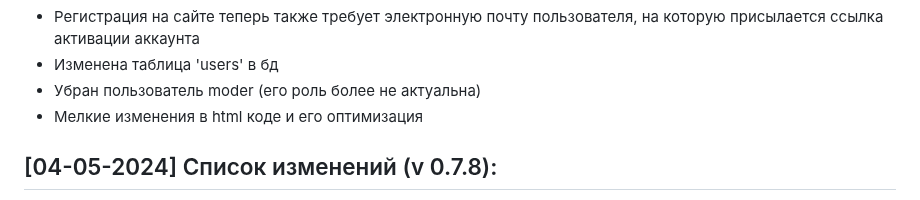
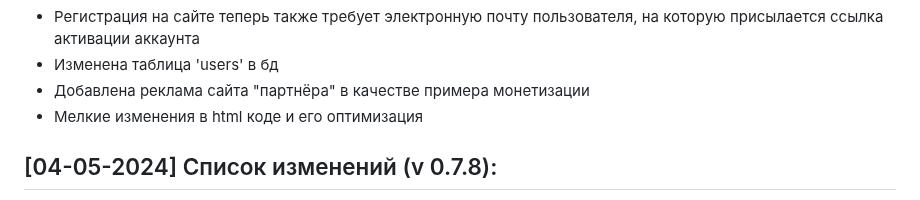
Before and after one commit to Kramedart86/PhotoGallery, a Markdown page: README.md, the part around the change. Rendered like a GitHub page.

Commit message:
Update latest changelog

```diff
--- a/README.md
+++ b/README.md
@@ -79,7 +79,7 @@
             </ul>
       <li> Регистрация на сайте теперь также требует электронную почту пользователя, на которую присылается ссылка активации аккаунта
       <li> Изменена таблица 'users' в бд
-      <li> Убран пользователь moder (его роль более не актуальна)
+      <li> Добавлена реклама сайта "партнёра" в качестве примера монетизации
       <li> Мелкие изменения в html коде и его оптимизация
 </ul>
 
```
